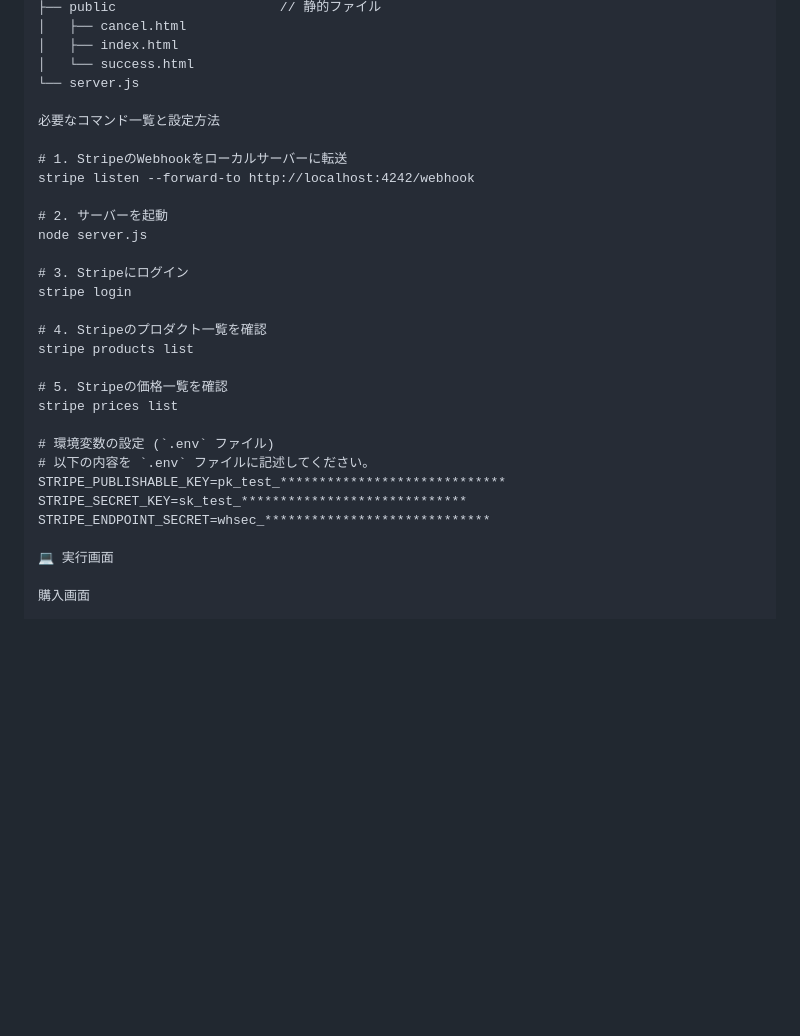
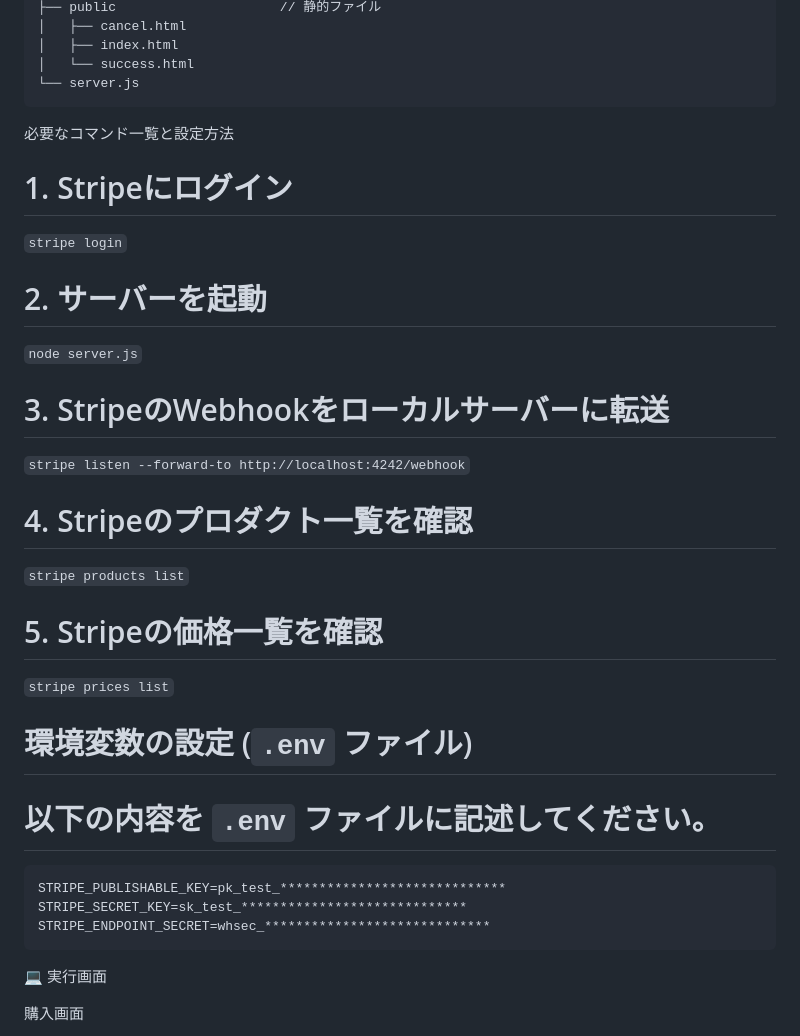
Before and after one commit to koyochan/stripe_local_test, a Markdown page: README.md, the part around the change. GitHub-like rendering; blank space fills up the shorter version.

````diff
--- a/README.md
+++ b/README.md
@@ -61,29 +61,31 @@
 │   ├── index.html
 │   └── success.html
 └── server.js
-
+```
 必要なコマンド一覧と設定方法
 
-# 1. StripeのWebhookをローカルサーバーに転送
-stripe listen --forward-to http://localhost:4242/webhook
+# 1. Stripeにログイン
+```stripe login```
 
 # 2. サーバーを起動
-node server.js
+```node server.js```
 
-# 3. Stripeにログイン
-stripe login
+# 3. StripeのWebhookをローカルサーバーに転送
+```stripe listen --forward-to http://localhost:4242/webhook```
 
 # 4. Stripeのプロダクト一覧を確認
-stripe products list
+```stripe products list```
 
 # 5. Stripeの価格一覧を確認
-stripe prices list
+```stripe prices list```
 
 # 環境変数の設定 (`.env` ファイル)
 # 以下の内容を `.env` ファイルに記述してください。
+```
 STRIPE_PUBLISHABLE_KEY=pk_test_*****************************
 STRIPE_SECRET_KEY=sk_test_*****************************
 STRIPE_ENDPOINT_SECRET=whsec_*****************************
+```
 
 💻 実行画面
 
````
